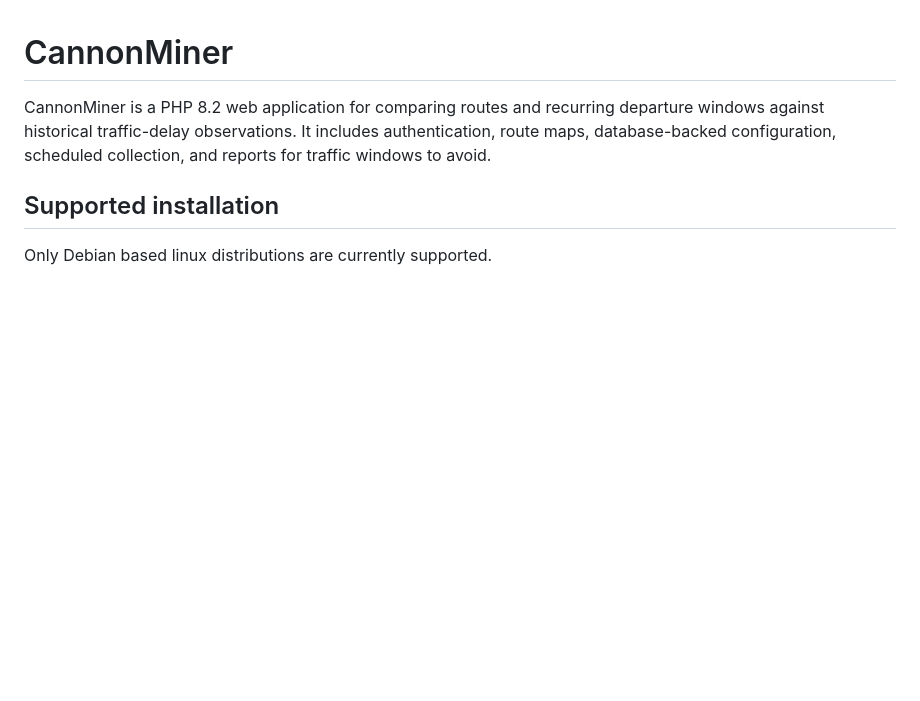
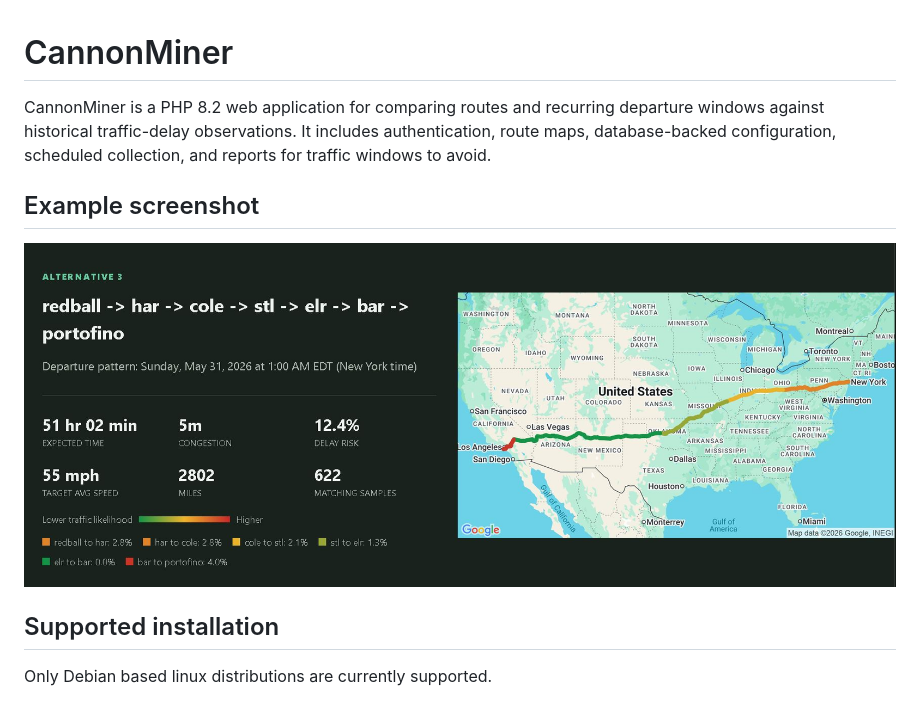
Before and after one commit to DLTaylor02/CannonMiner, a Markdown page: Readme.md, the part around the change. Rendered like a GitHub page; pictures changed too: Docs/ExampleScreenshot.JPG (added); blank space fills up the shorter version.

Commit message:
footer and screenshot

```diff
--- a/Readme.md
+++ b/Readme.md
@@ -4,6 +4,10 @@ CannonMiner is a PHP 8.2 web application for comparing routes and recurring
 departure windows against historical traffic-delay observations. It includes
 authentication, route maps, database-backed configuration, scheduled
 collection, and reports for traffic windows to avoid.
+
+## Example screenshot
+
+![Route Analysis Screenshot](Docs/ExampleScreenshot.JPG)
 
 ## Supported installation
 
```
Also changed, not shown: 2 other files.
